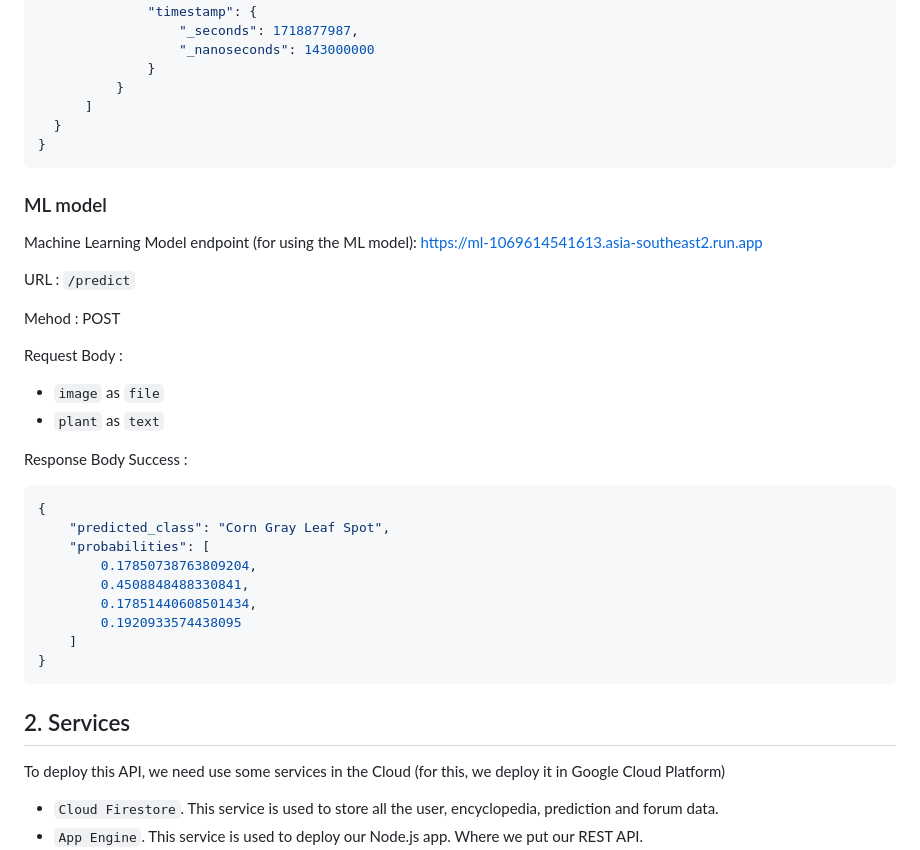
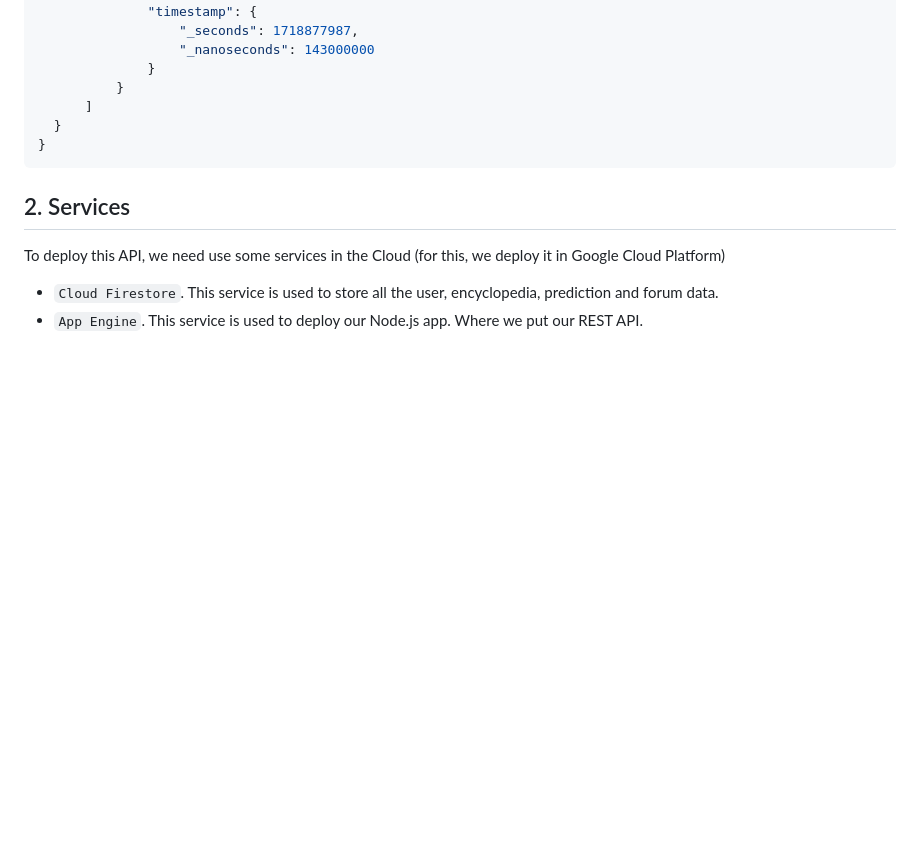
Before and after one commit to ProjectFlorify/CC_Florify, a Markdown page: README.md, the part around the change. Rendered like a GitHub page; blank space fills up the shorter version.

````diff
--- a/README.md
+++ b/README.md
@@ -421,33 +421,6 @@ Response Body Success :
 }
 ```
 
-### ML model
-
-Machine Learning Model endpoint (for using the ML model): https://ml-1069614541613.asia-southeast2.run.app
-
-URL : `/predict`
-
-Mehod : POST
-
-Request Body :
-
-- `image` as `file`
-- `plant` as `text`
-
-Response Body Success :
-
-```json
-{
-    "predicted_class": "Corn Gray Leaf Spot",
-    "probabilities": [
-        0.17850738763809204,
-        0.4508848488330841,
-        0.17851440608501434,
-        0.1920933574438095
-    ]
-}
-```
-
 ## 2. Services
 
 To deploy this API, we need use some services in the Cloud (for this, we deploy it in Google Cloud Platform)
````
